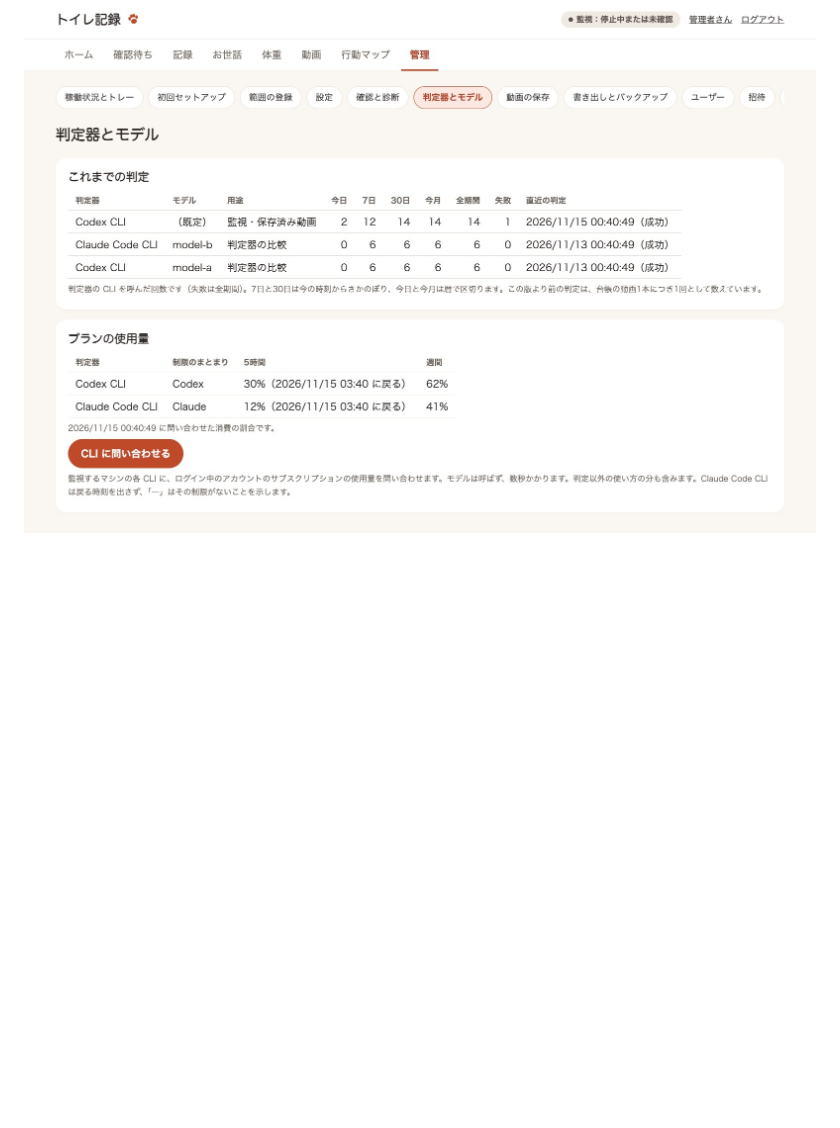
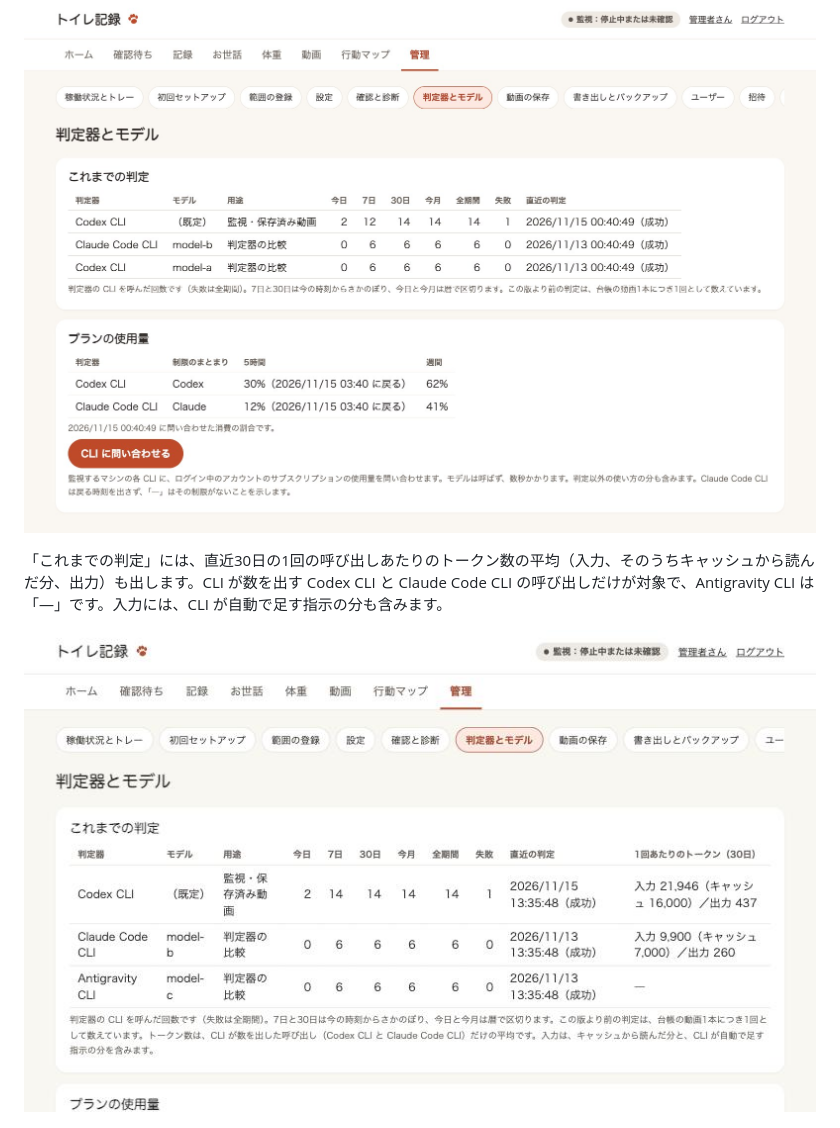
Before and after one commit to ysakae/poop-detector, a Markdown page: docs/screens.md, the part around the change. GitHub-like rendering; pictures changed too: docs/images/label-gui-judge-tokens.jpg (added); blank space fills up the shorter version.

```diff
--- a/docs/screens.md
+++ b/docs/screens.md
@@ -125,6 +125,10 @@ CLI の `test-notification`・`check-camera`・`diagnose` と同じ処理を、
 
 ![これまでの判定とプランの使用量（人工のデータ）](images/label-gui-judge-usage.jpg)
 
+「これまでの判定」には、直近30日の1回の呼び出しあたりのトークン数の平均（入力、そのうちキャッシュから読んだ分、出力）も出します。CLI が数を出す Codex CLI と Claude Code CLI の呼び出しだけが対象で、Antigravity CLI は「―」です。入力には、CLI が自動で足す指示の分も含みます。
+
+![1回あたりのトークン数（人工のデータ）](images/label-gui-judge-tokens.jpg)
+
 ![判定器・モデルの比較と録画ごとの回答（人工のデータ）](images/label-gui-benchmark-answers.jpg)
 
 ![評価セットの件数と欠損（人工のデータ）](images/label-gui-benchmark-datasets.jpg)
```
Also changed, not shown: docs/architecture.md (+2 -0 lines), 10 other files.
